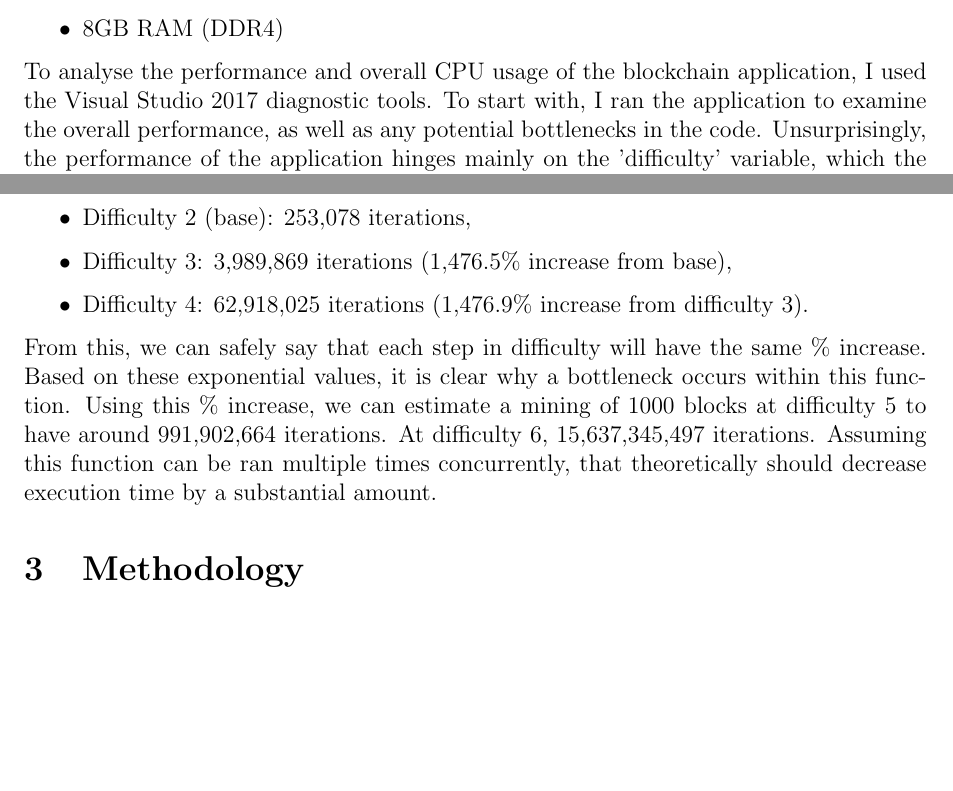
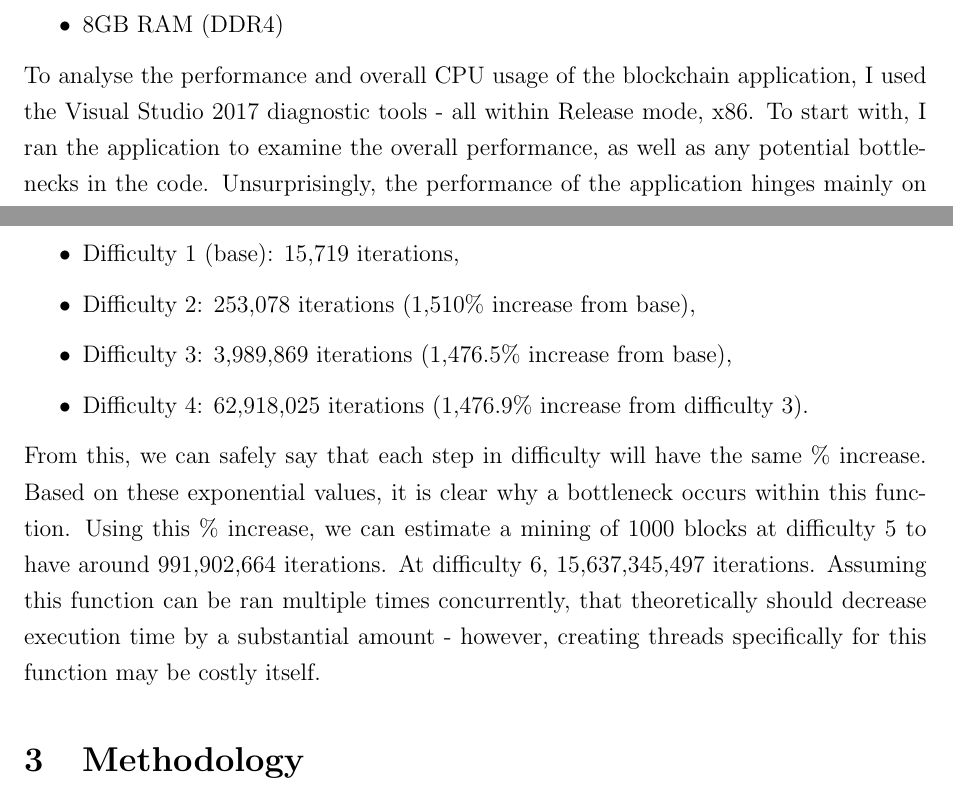
Before and after one commit to BarrySoap/Concurrent-Parallel-Systems, a LaTeX paper (Report/CPSReport.tex): two parts of pages 1 and 3 of 3, joined at a grey line, cut so that both start at the same text, the shorter picture padded with empty space. Compiled offline with pdfLaTeX.

Commit message:
Bit of content for the report.

```diff
--- a/Report/CPSReport.tex
+++ b/Report/CPSReport.tex
@@ -7,6 +7,7 @@
 \usepackage{float}
 \usepackage[top=1.0in, bottom=1.0in, left=1.0in, right=1.0in]{geometry}
 \graphicspath{{../Images/}}
+\linespread{1.25}
 
 \title{\vspace{-3cm}Concurrent \& Parallel Systems - Coursework 1 Report}
 
@@ -37,7 +38,7 @@ In my analysis of the application, I used a laptop with the following specificat
 \item Intel Core i7-6700HQ @ 2.60GHz (4 cores, 8 threads)
 \item 8GB RAM (DDR4)
 \end{itemize}
-To analyse the performance and overall CPU usage of the blockchain application, I used the Visual Studio 2017 diagnostic tools. To start with, I ran the application to examine the overall performance, as well as any potential bottlenecks in the code. Unsurprisingly, the performance of the application hinges mainly on the 'difficulty' variable, which the programmer can control. After 5 runs, the application, with difficulty 5, mined 5 blocks in about 43 $\mypm$ 10 seconds. With difficulty 6, the application mined 5 blocks in about 382 $\mypm$ 30 seconds. \\
+To analyse the performance and overall CPU usage of the blockchain application, I used the Visual Studio 2017 diagnostic tools - all within Release mode, x86. To start with, I ran the application to examine the overall performance, as well as any potential bottlenecks in the code. Unsurprisingly, the performance of the application hinges mainly on the 'difficulty' variable, which the programmer can control. After 5 runs, the application, with difficulty 5, mined 5 blocks in about 43 $\mypm$ 10 seconds. With difficulty 6, the application mined 5 blocks in about 382 $\mypm$ 30 seconds. \\
 As for bottlenecking, the application has a few instances of it. The most effective method of finding the bottleneck was to use Visual Studio's debugging tools, between a range of difficulties. The results after running the application with difficulty 6 was as follows: \\
 
 \begin{figure}[H]
@@ -56,11 +57,12 @@ From this image, I was able to delve into each individual method (add\_block, mi
 
 As it is called within the main while loop of calculate\_hash, this line seems to be creating, appending and concatenating a hash-code until it is compared to a specific string, which is passed as a termination condition in the while loop. In order to understand how many times this hashing function is called, I simply added a value which will count the amount of times the function runs. Given that 1000 blocks are mined, the application had to be ran at lower difficulties to test this. The following results were found:
 \begin{itemize}
-\item Difficulty 2 (base): 253,078 iterations,
+\item Difficulty 1 (base): 15,719 iterations,
+\item Difficulty 2: 253,078 iterations (1,510\% increase from base),
 \item Difficulty 3: 3,989,869 iterations (1,476.5\% increase from base),
 \item Difficulty 4: 62,918,025 iterations (1,476.9\% increase from difficulty 3).
 \end{itemize}
-From this, we can safely say that each step in difficulty will have the same \% increase. Based on these exponential values, it is clear why a bottleneck occurs within this function. Using this \% increase, we can estimate a mining of 1000 blocks at difficulty 5 to have around 991,902,664 iterations. At difficulty 6, 15,637,345,497 iterations. Assuming this function can be ran multiple times concurrently, that theoretically should decrease execution time by a substantial amount.
+From this, we can safely say that each step in difficulty will have the same \% increase. Based on these exponential values, it is clear why a bottleneck occurs within this function. Using this \% increase, we can estimate a mining of 1000 blocks at difficulty 5 to have around 991,902,664 iterations. At difficulty 6, 15,637,345,497 iterations. Assuming this function can be ran multiple times concurrently, that theoretically should decrease execution time by a substantial amount - however, creating threads specifically for this function may be costly itself.
 
 \section{Methodology}
 
```
Also changed, not shown: Report/CPSReport.pdf, 2 other files.
